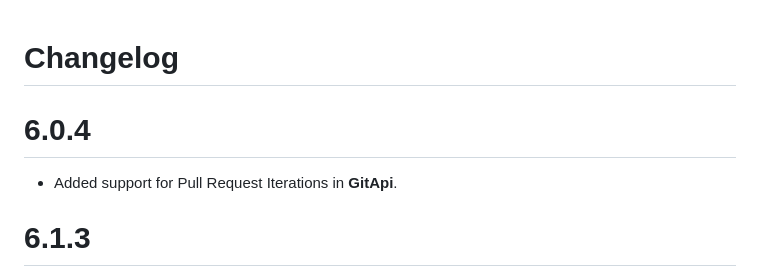
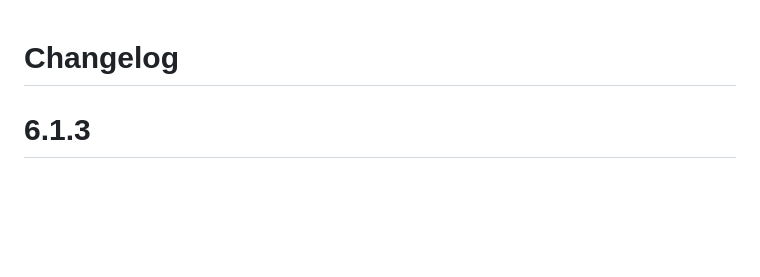
Before and after one commit to hkarthik7/azure-devops-java-sdk, a Markdown page: CHANGELOG.md, the part around the change. Drawn GitHub-style; blank space fills up the shorter version.

```diff
--- a/CHANGELOG.md
+++ b/CHANGELOG.md
@@ -1,7 +1,4 @@
 # Changelog
-
-# 6.0.4
-- Added support for Pull Request Iterations in **GitApi**.
 
 # 6.1.3
 
```
